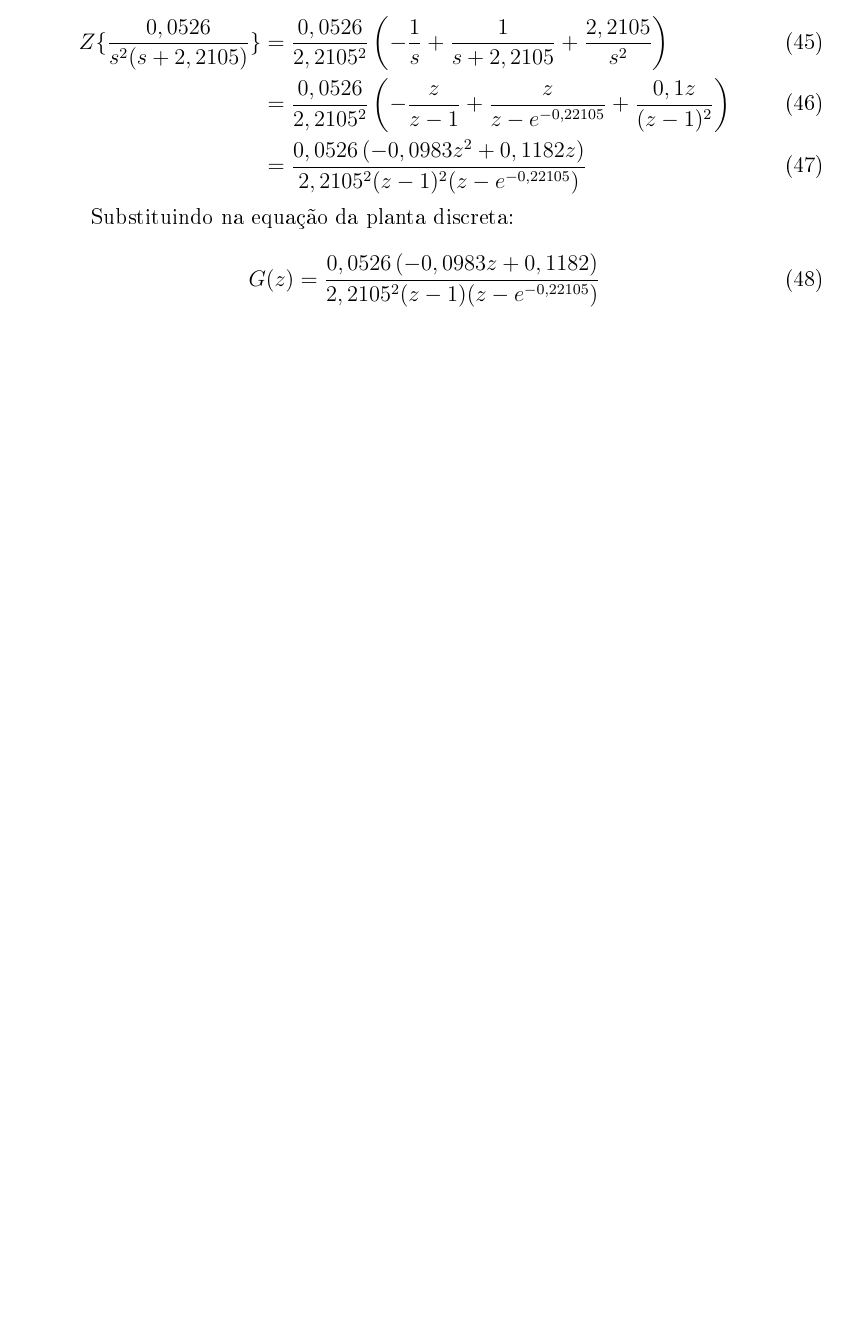
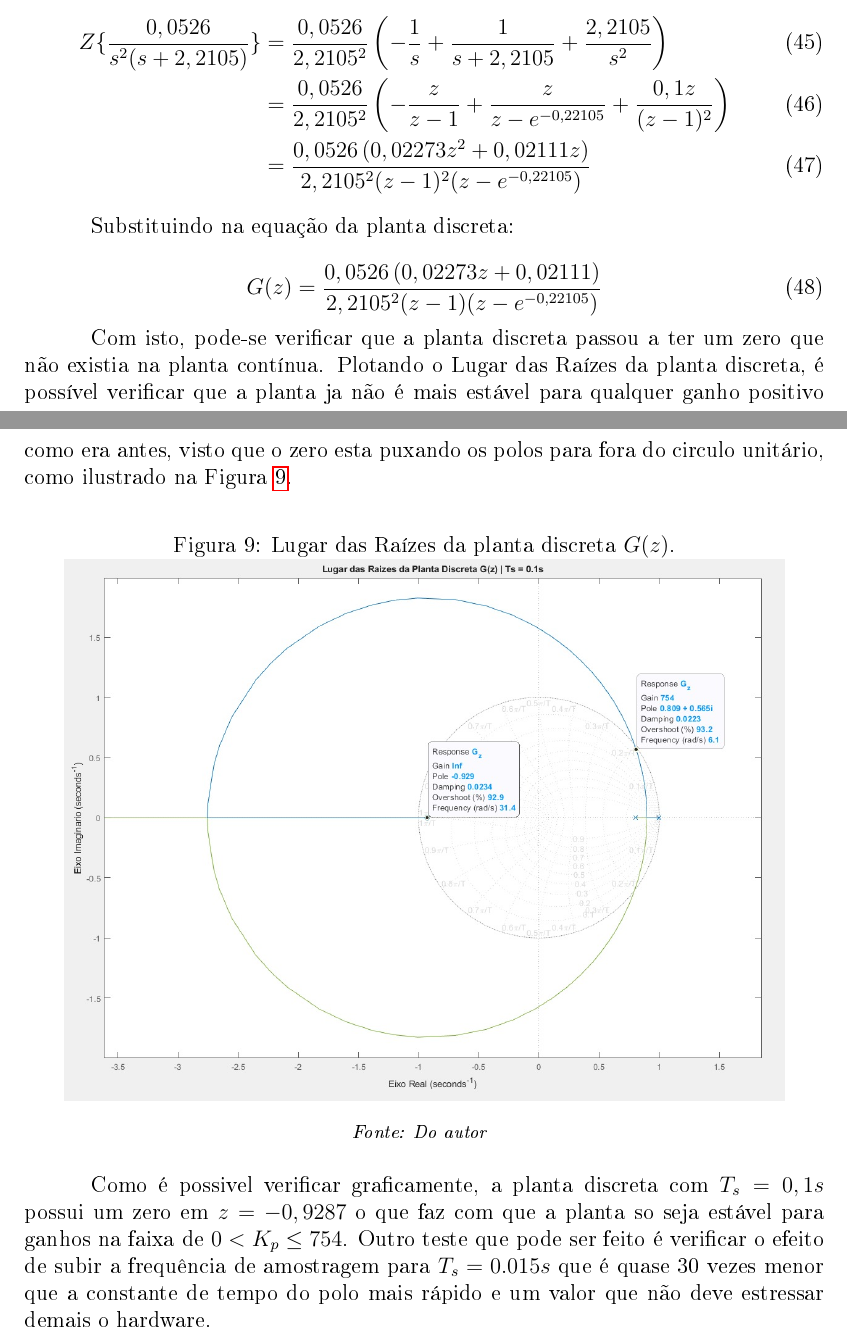
Before and after one commit to 2005HAK/Controle-digital, a LaTeX paper (main.tex): part of page 20 of 23 before the commit and two parts of pages 20 and 21 of 26 after it, the two joined at a grey line, cut so that both start at the same text, the shorter picture padded with empty space. The pictures show the PDF file main.pdf that the author committed with the source.

```diff
--- a/main.tex
+++ b/main.tex
@@ -761,11 +761,37 @@
 				Z\{\frac{0,0526}{s^2(s+ 2,2105)}\}
 				&= \frac{0,0526}{2,2105^2}\left(-\frac{1}{s}+\frac{1}{s + 2,2105} + \frac{2,2105}{s^2}\right) \\
 				&= \frac{0,0526}{2,2105^2}\left(-\frac{z}{z-1} + \frac{z}{z-e^{-0,22105}} + \frac{0,1z}{(z-1)^2}\right) \\
-				&= \frac{0,0526\left(-0,0983z^2+0,1182z\right)}{2,2105^2(z-1)^2(z-e^{-0,22105})}
+				&= \frac{0,0526\left(0,02273z^2+0,02111z\right)}{2,2105^2(z-1)^2(z-e^{-0,22105})}
 			\end{align}
 
 			Substituindo na equação da planta discreta:
 
 			\begin{equation}
-				G(z) = \frac{0,0526\left(-0,0983z+0,1182\right)}{2,2105^2(z-1)(z-e^{-0,22105})}
+				G(z) = \frac{0,0526\left(0,02273z+0,02111\right)}{2,2105^2(z-1)(z-e^{-0,22105})}
 			\end{equation}
+
+			Com isto, pode-se verificar que a planta discreta passou a ter um zero que não existia na planta contínua. Plotando o Lugar das Raízes da planta discreta, é possível verificar que a planta ja não é mais estável para qualquer ganho positivo como era antes, visto que o zero esta puxando os polos para fora do circulo unitário, como ilustrado na Figura \ref{fig:Lugar_das_raizes_Gz_10hz}.
+
+			\begin{figure}[H]
+				\centering
+				\caption{Lugar das Raízes da planta discreta $G(z)$.}
+
+				\includegraphics[width=0.9 \textwidth]{img/LugarDasRaizesGz10hz.jpeg}
+
+				\vspace{.5em}
+				\textit{\footnotesize Fonte: Do autor}
+				\label{fig:Lugar_das_raizes_Gz_10hz}
+			\end{figure}
+
+			Como é possivel verificar graficamente, a planta discreta com $T_s=0,1s$ possui um zero em $z=-0,9287$ o que faz com que a planta so seja estável para ganhos na faixa de $0 < K_p \le 754$. Outro teste que pode ser feito é verificar o efeito de subir a frequência de amostragem para $T_s=0.015s$ que é quase 30 vezes menor que a constante de tempo do polo mais rápido e um valor que não deve estressar demais o hardware.
+
+			\begin{figure}[H]
+				\centering
+				\caption{Lugar das Raízes da planta discreta $G(z)$ com $T_s=0,015s$.}
+
+				\includegraphics[width=0.9 \textwidth]{img/LugarDasRaizesGz66hz.jpeg}
+
+				\vspace{.5em}
+				\textit{\footnotesize Fonte: Do autor}
+				\label{fig:Lugar_das_raizes_Gz_66hz}
+			\end{figure}
@@ -772,3 +811,31 @@
+			\begin{equation}
+				C(z) = Z\{K_p\} = K_p
+			\end{equation}
+
+			Portanto, o controlador proporcional é invariante à discretização, ou seja, a função de transferência do controlador permanece a mesma tanto no domínio contínuo quanto no domínio discreto. Logo, o valor de $K_p$ escolhido para o controlador proporcional no domínio contínuo ($K_p = 30,35$) pode ser mantido para a implementação digital, desde que seja verificado que este valor se encaixa na faixa de ganhos permitida pela planta discretizada, o que é o caso para ambas as frequências de amostragem analisadas.
+			Deste modo, plotando a resposta ao degrau do sistema em malha fechada com o controlador proporcional em ambos os casos, com $10Hz$ e $66Hz$, é possível verificar que o sistema continua atendendo aos requisitos de desempenho definidos.
+
+			\begin{figure}[H]
+				\centering
+				\caption{Resposta ao degrau do sistema em malha fechada com controlador proporcional e $T_s=0,1s$.}
+
+				\includegraphics[width=0.8 \textwidth]{img/RespostaDegrau10hz.jpeg}
+
+				\vspace{.5em}
+				\textit{\footnotesize Fonte: Do autor}
+				\label{fig:resposta_degrau_10hz}
+			\end{figure}
+
+			\begin{figure}[H]
+				\centering
+				\caption{Resposta ao degrau do sistema em malha fechada com controlador proporcional e $T_s=0,015s$.}
+
+				\includegraphics[width=0.8 \textwidth]{img/RespostaDegrau66hz.jpeg}
+
+				\vspace{.5em}
+				\textit{\footnotesize Fonte: Do autor}
+				\label{fig:resposta_degrau_66hz}
+			\end{figure}
 
 \section{Conclusão}
 
```
Also changed, not shown: img/LugarDasRaizesGz.jpeg (added), img/LugarDasRaizesGz10hz.jpeg (added), img/LugarDasRaizesGz66hz.jpeg (added), img/RespostaDegrau10hz.jpeg (added), img/RespostaDegrau66hz.jpeg (added), main.pdf, main.tex (13 more changed lines), 8 other files.
